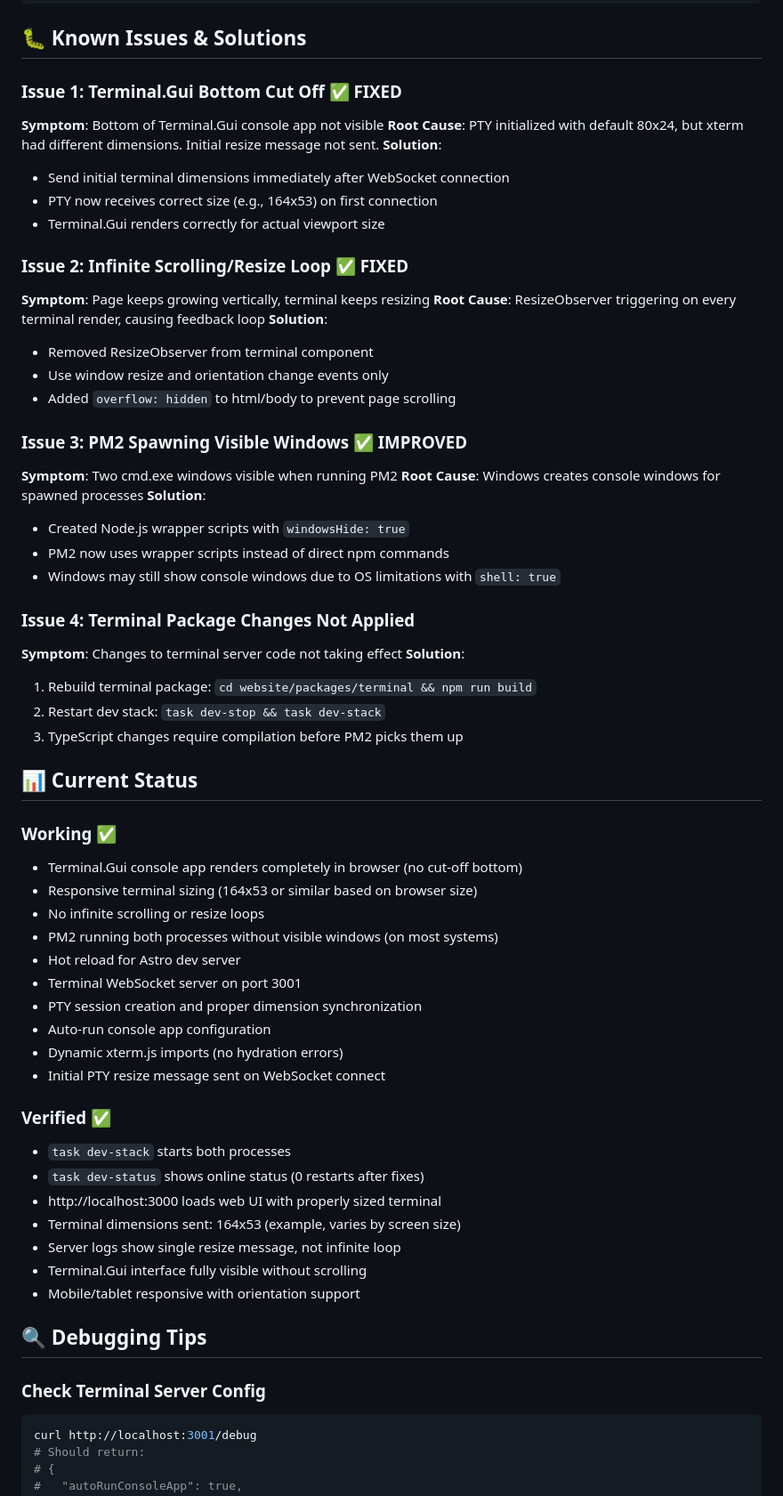
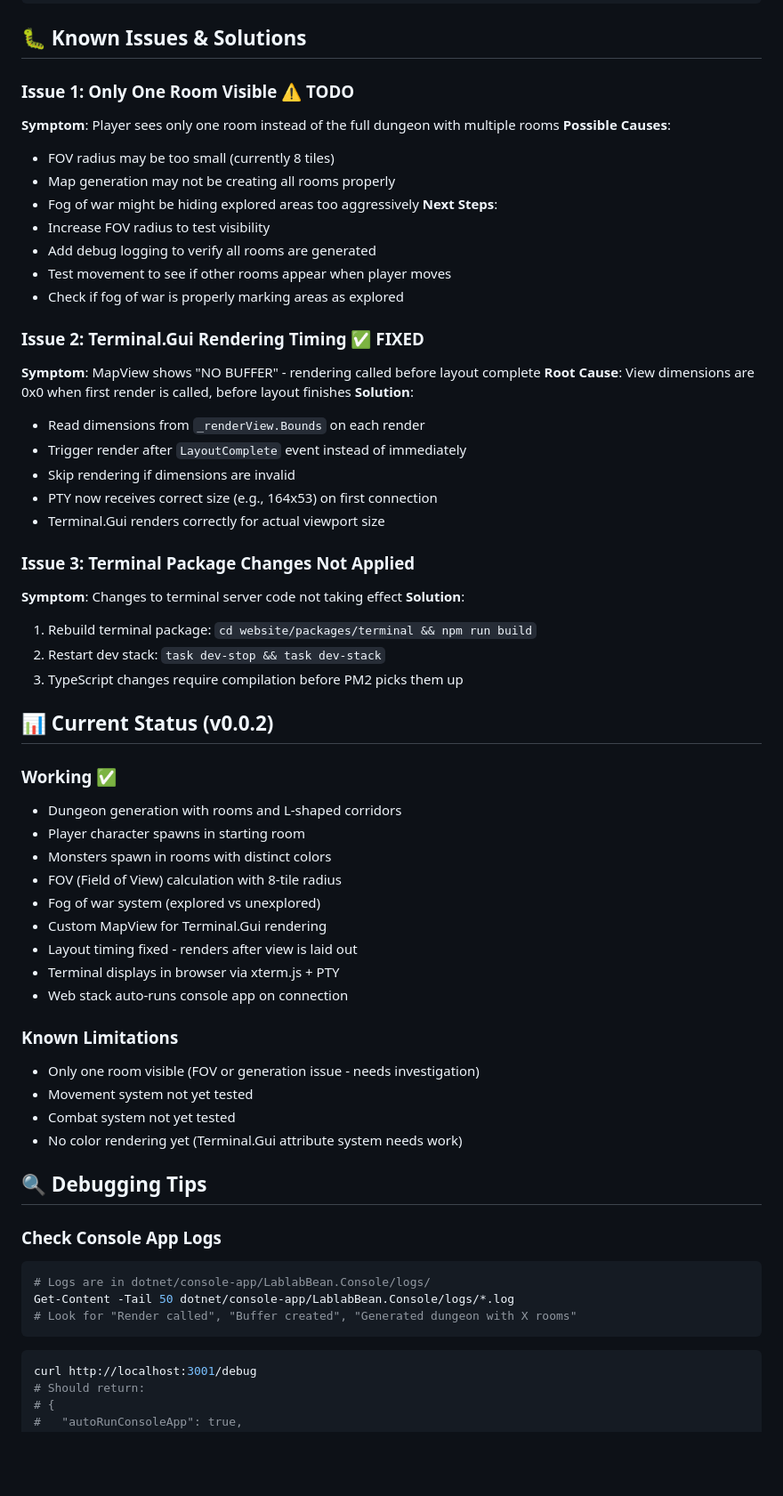
Before and after one commit to GiantCroissant-Lunar/lablab-bean, a Markdown page: HANDOVER.md, the part around one of its changes. Shown at 89% size. GitHub-like rendering; blank space fills up the shorter version.

Commit message:
docs: update handover for v0.0.2 dungeon crawler

````diff
--- a/HANDOVER.md
+++ b/HANDOVER.md
@@ -109,63 +113,62 @@ env: {
 
 ## 🐛 Known Issues & Solutions
 
-### Issue 1: Terminal.Gui Bottom Cut Off ✅ FIXED
-**Symptom**: Bottom of Terminal.Gui console app not visible
-**Root Cause**: PTY initialized with default 80x24, but xterm had different dimensions. Initial resize message not sent.
+### Issue 1: Only One Room Visible ⚠️ TODO
+**Symptom**: Player sees only one room instead of the full dungeon with multiple rooms
+**Possible Causes**:
+- FOV radius may be too small (currently 8 tiles)
+- Map generation may not be creating all rooms properly
+- Fog of war might be hiding explored areas too aggressively
+**Next Steps**:
+- Increase FOV radius to test visibility
+- Add debug logging to verify all rooms are generated
+- Test movement to see if other rooms appear when player moves
+- Check if fog of war is properly marking areas as explored
+
+### Issue 2: Terminal.Gui Rendering Timing ✅ FIXED
+**Symptom**: MapView shows "NO BUFFER" - rendering called before layout complete
+**Root Cause**: View dimensions are 0x0 when first render is called, before layout finishes
 **Solution**:
-- Send initial terminal dimensions immediately after WebSocket connection
+- Read dimensions from `_renderView.Bounds` on each render
+- Trigger render after `LayoutComplete` event instead of immediately
+- Skip rendering if dimensions are invalid
 - PTY now receives correct size (e.g., 164x53) on first connection
 - Terminal.Gui renders correctly for actual viewport size
 
-### Issue 2: Infinite Scrolling/Resize Loop ✅ FIXED
-**Symptom**: Page keeps growing vertically, terminal keeps resizing
-**Root Cause**: ResizeObserver triggering on every terminal render, causing feedback loop
-**Solution**:
-- Removed ResizeObserver from terminal component
-- Use window resize and orientation change events only
-- Added `overflow: hidden` to html/body to prevent page scrolling
-
-### Issue 3: PM2 Spawning Visible Windows ✅ IMPROVED
-**Symptom**: Two cmd.exe windows visible when running PM2
-**Root Cause**: Windows creates console windows for spawned processes
-**Solution**:
-- Created Node.js wrapper scripts with `windowsHide: true`
-- PM2 now uses wrapper scripts instead of direct npm commands
-- Windows may still show console windows due to OS limitations with `shell: true`
-
-### Issue 4: Terminal Package Changes Not Applied
+### Issue 3: Terminal Package Changes Not Applied
 **Symptom**: Changes to terminal server code not taking effect
 **Solution**:
 1. Rebuild terminal package: `cd website/packages/terminal && npm run build`
 2. Restart dev stack: `task dev-stop && task dev-stack`
 3. TypeScript changes require compilation before PM2 picks them up
 
-## 📊 Current Status
+## 📊 Current Status (v0.0.2)
 
 ### Working ✅
-- Terminal.Gui console app renders completely in browser (no cut-off bottom)
-- Responsive terminal sizing (164x53 or similar based on browser size)
-- No infinite scrolling or resize loops
-- PM2 running both processes without visible windows (on most systems)
-- Hot reload for Astro dev server
-- Terminal WebSocket server on port 3001
-- PTY session creation and proper dimension synchronization
-- Auto-run console app configuration
-- Dynamic xterm.js imports (no hydration errors)
-- Initial PTY resize message sent on WebSocket connect
+- Dungeon generation with rooms and L-shaped corridors
+- Player character spawns in starting room
+- Monsters spawn in rooms with distinct colors
+- FOV (Field of View) calculation with 8-tile radius
+- Fog of war system (explored vs unexplored)
+- Custom MapView for Terminal.Gui rendering
+- Layout timing fixed - renders after view is laid out
+- Terminal displays in browser via xterm.js + PTY
+- Web stack auto-runs console app on connection
 
-### Verified ✅
-- `task dev-stack` starts both processes
-- `task dev-status` shows online status (0 restarts after fixes)
-- http://localhost:3000 loads web UI with properly sized terminal
-- Terminal dimensions sent: 164x53 (example, varies by screen size)
-- Server logs show single resize message, not infinite loop
-- Terminal.Gui interface fully visible without scrolling
-- Mobile/tablet responsive with orientation support
+### Known Limitations
+- Only one room visible (FOV or generation issue - needs investigation)
+- Movement system not yet tested
+- Combat system not yet tested
+- No color rendering yet (Terminal.Gui attribute system needs work)
 
 ## 🔍 Debugging Tips
 
-### Check Terminal Server Config
+### Check Console App Logs
+```bash
+# Logs are in dotnet/console-app/LablabBean.Console/logs/
+Get-Content -Tail 50 dotnet/console-app/LablabBean.Console/logs/*.log
+# Look for "Render called", "Buffer created", "Generated dungeon with X rooms"
+```
 ```bash
 curl http://localhost:3001/debug
 # Should return:
````
Also changed, not shown: other parts of HANDOVER.md (+29 -25 lines).
